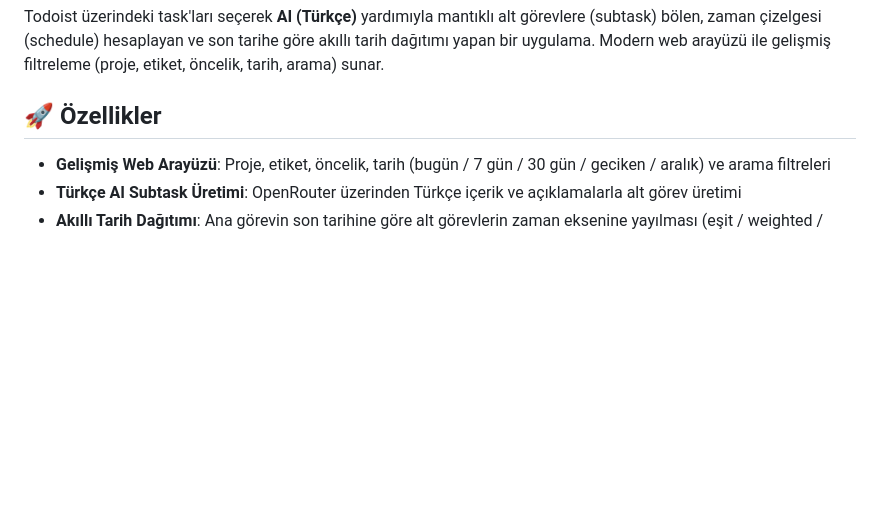
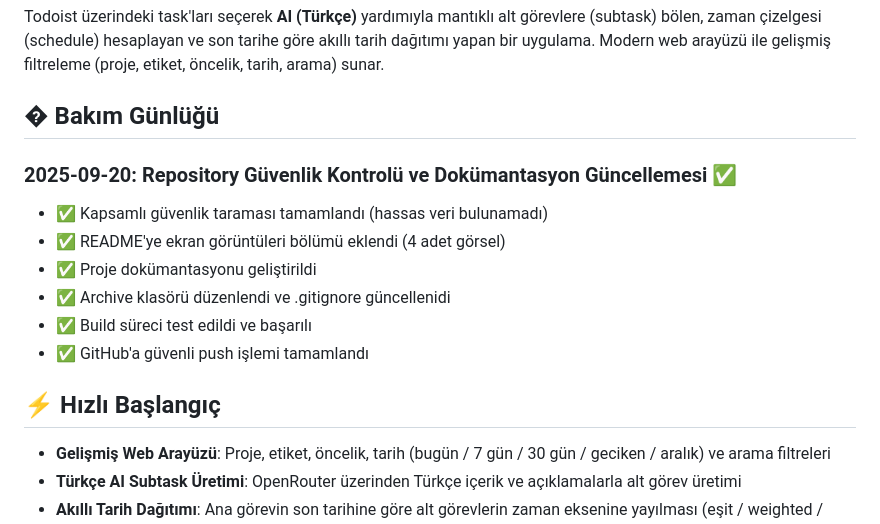
Before and after one commit to cenktekin/todoist-subtask-generator, a Markdown page: README.md, the part around the change. Drawn GitHub-style; blank space fills up the shorter version.

Commit message:
docs: add maintenance log for repository cleanup and security audit
- Added comprehensive maintenance log showing completed tasks
- Documents security audit, screenshot addition, and documentation updates
- Provides transparency for repository maintenance activities
- Confirms clean security status and successful GitHub push

```diff
--- a/README.md
+++ b/README.md
@@ -2,7 +2,17 @@
 
 Todoist üzerindeki task'ları seçerek **AI (Türkçe)** yardımıyla mantıklı alt görevlere (subtask) bölen, zaman çizelgesi (schedule) hesaplayan ve son tarihe göre akıllı tarih dağıtımı yapan bir uygulama. Modern web arayüzü ile gelişmiş filtreleme (proje, etiket, öncelik, tarih, arama) sunar.
 
-## 🚀 Özellikler
+## � Bakım Günlüğü
+
+### 2025-09-20: Repository Güvenlik Kontrolü ve Dokümantasyon Güncellemesi ✅
+- ✅ Kapsamlı güvenlik taraması tamamlandı (hassas veri bulunamadı)
+- ✅ README'ye ekran görüntüleri bölümü eklendi (4 adet görsel)
+- ✅ Proje dokümantasyonu geliştirildi
+- ✅ Archive klasörü düzenlendi ve .gitignore güncellenidi
+- ✅ Build süreci test edildi ve başarılı
+- ✅ GitHub'a güvenli push işlemi tamamlandı
+
+## ⚡ Hızlı Başlangıç
 
 - **Gelişmiş Web Arayüzü**: Proje, etiket, öncelik, tarih (bugün / 7 gün / 30 gün / geciken / aralık) ve arama filtreleri
 - **Türkçe AI Subtask Üretimi**: OpenRouter üzerinden Türkçe içerik ve açıklamalarla alt görev üretimi
```
